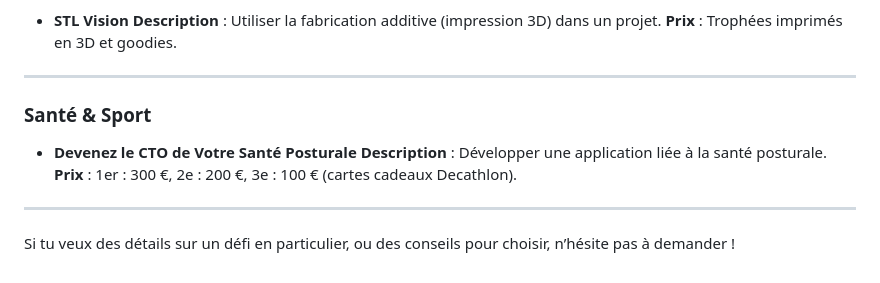
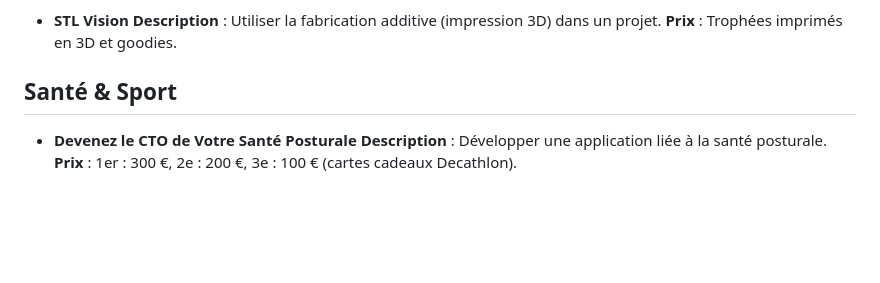
Before and after one commit to GraffAir/ndi2025, a Markdown page: defis.md, the part around one of its changes. Rendered like a GitHub page; blank space fills up the shorter version.

```diff
--- a/defis.md
+++ b/defis.md
@@ -148,11 +136,7 @@ Voici la liste des défis de la Nuit de l’Info 2025, avec une brève descripti
   **Description** : Utiliser la fabrication additive (impression 3D) dans un projet.
   **Prix** : Trophées imprimés en 3D et goodies.
 
----
-### **Santé & Sport**
+## Santé & Sport
 - **Devenez le CTO de Votre Santé Posturale**
   **Description** : Développer une application liée à la santé posturale.
   **Prix** : 1er : 300 €, 2e : 200 €, 3e : 100 € (cartes cadeaux Decathlon).
-
----
-Si tu veux des détails sur un défi en particulier, ou des conseils pour choisir, n’hésite pas à demander !
```
Also changed, not shown: other parts of defis.md (+9 -21 lines).
